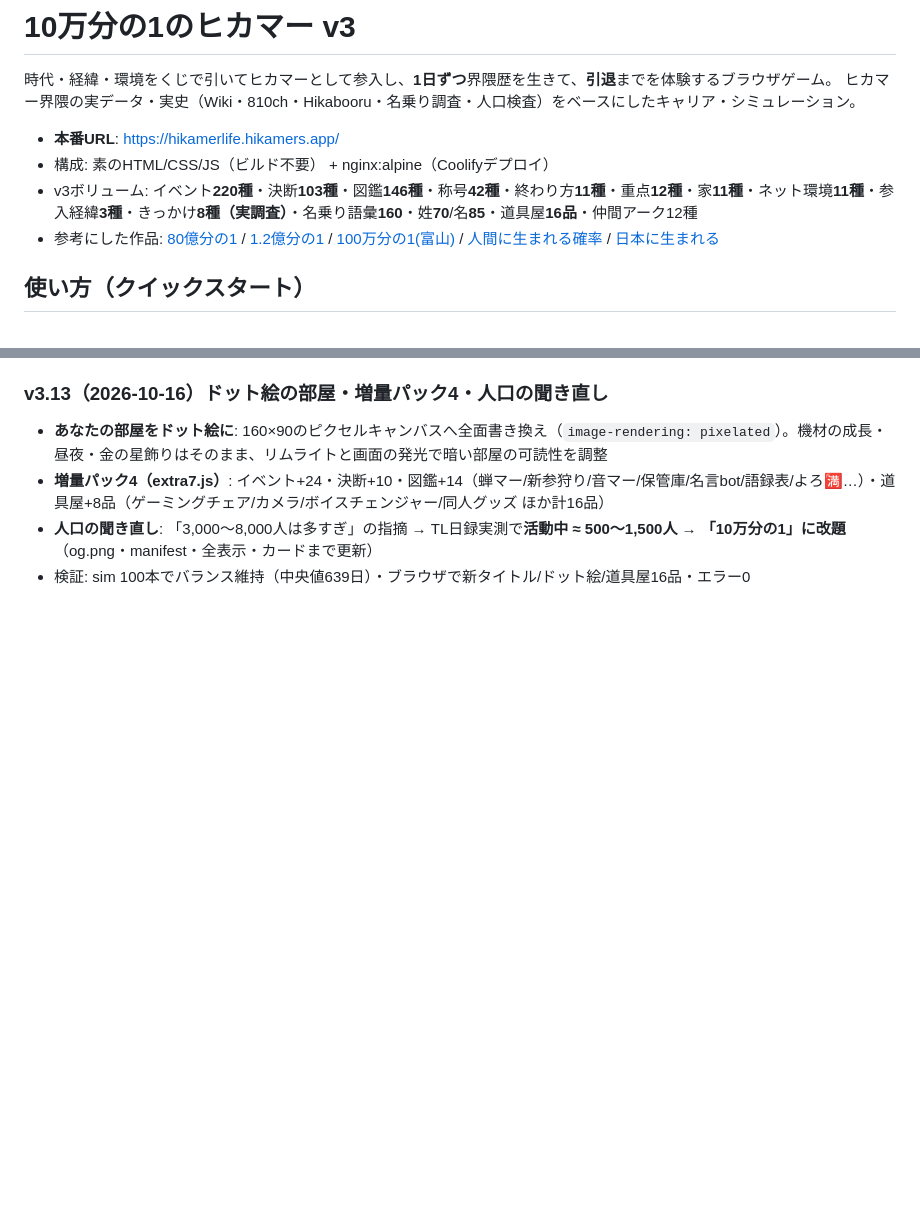
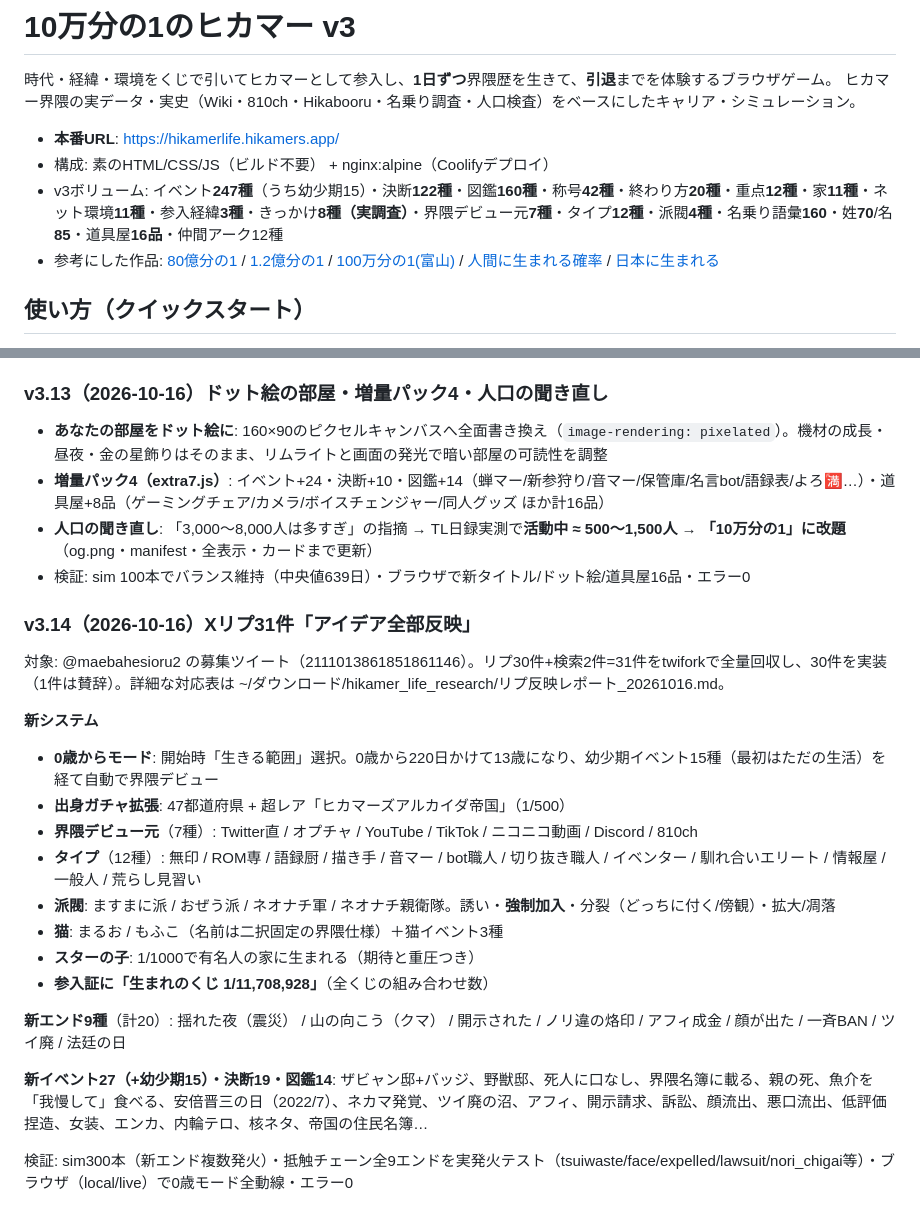
Before and after one commit to maebahesioru/hikamerlife, a Markdown page: README.md, 2 parts joined by grey strips. GitHub-like rendering; blank space fills up the shorter version.

Commit message:
docs: v3.14 ボリューム更新＋リプ反映レポート

```diff
--- a/README.md
+++ b/README.md
@@ -5,7 +5,7 @@
 
 - **本番URL**: https://hikamerlife.hikamers.app/
 - 構成: 素のHTML/CSS/JS（ビルド不要） + nginx:alpine（Coolifyデプロイ）
-- v3ボリューム: イベント**220種**・決断**103種**・図鑑**146種**・称号**42種**・終わり方**11種**・重点**12種**・家**11種**・ネット環境**11種**・参入経緯**3種**・きっかけ**8種（実調査）**・名乗り語彙**160**・姓**70**/名**85**・道具屋**16品**・仲間アーク12種
+- v3ボリューム: イベント**247種**（うち幼少期15）・決断**122種**・図鑑**160種**・称号**42種**・終わり方**20種**・重点**12種**・家**11種**・ネット環境**11種**・参入経緯**3種**・きっかけ**8種（実調査）**・界隈デビュー元**7種**・タイプ**12種**・派閥**4種**・名乗り語彙**160**・姓**70**/名**85**・道具屋**16品**・仲間アーク12種
 - 参考にした作品: [80億分の1](https://1in8b.life/ja/) / [1.2億分の1](https://1in120m.uxwxu.com/) / [100万分の1(富山)](https://nurie.xyz/1in1m-toyama/) / [人間に生まれる確率](https://yoshitakeapp.com/games/next-life-gacha/) / [日本に生まれる](https://nihonjin.iniminigen.com/)
 
 ## 使い方（クイックスタート）
@@ -248,3 +248,23 @@ SPAの全JSがHTMLにインライン（3.1MB）→ 整形後 **93,365行** の
 - **増量パック4（extra7.js）**: イベント+24・決断+10・図鑑+14（蝉マー/新参狩り/音マー/保管庫/名言bot/語録表/よろ🈵…）・道具屋+8品（ゲーミングチェア/カメラ/ボイスチェンジャー/同人グッズ ほか計16品）
 - **人口の聞き直し**: 「3,000〜8,000人は多すぎ」の指摘 → TL日録実測で**活動中 ≈ 500〜1,500人** → **「10万分の1」に改題**（og.png・manifest・全表示・カードまで更新）
 - 検証: sim 100本でバランス維持（中央値639日）・ブラウザで新タイトル/ドット絵/道具屋16品・エラー0
+
+### v3.14（2026-10-16）Xリプ31件「アイデア全部反映」
+
+対象: @maebahesioru2 の募集ツイート（2111013861851861146）。リプ30件+検索2件=31件をtwiforkで全量回収し、30件を実装（1件は賛辞）。詳細な対応表は ~/ダウンロード/hikamer_life_research/リプ反映レポート_20261016.md。
+
+**新システム**
+- **0歳からモード**: 開始時「生きる範囲」選択。0歳から220日かけて13歳になり、幼少期イベント15種（最初はただの生活）を経て自動で界隈デビュー
+- **出身ガチャ拡張**: 47都道府県 + 超レア「ヒカマーズアルカイダ帝国」（1/500）
+- **界隈デビュー元**（7種）: Twitter直 / オプチャ / YouTube / TikTok / ニコニコ動画 / Discord / 810ch
+- **タイプ**（12種）: 無印 / ROM専 / 語録厨 / 描き手 / 音マー / bot職人 / 切り抜き職人 / イベンター / 馴れ合いエリート / 情報屋 / 一般人 / 荒らし見習い
+- **派閥**: ますまに派 / おぜう派 / ネオナチ軍 / ネオナチ親衛隊。誘い・**強制加入**・分裂（どっちに付く/傍観）・拡大/凋落
+- **猫**: まるお / もふこ（名前は二択固定の界隈仕様）＋猫イベント3種
+- **スターの子**: 1/1000で有名人の家に生まれる（期待と重圧つき）
+- **参入証に「生まれのくじ 1/11,708,928」**（全くじの組み合わせ数）
+
+**新エンド9種**（計20）: 揺れた夜（震災） / 山の向こう（クマ） / 開示された / ノリ違の烙印 / アフィ成金 / 顔が出た / 一斉BAN / ツイ廃 / 法廷の日
+
+**新イベント27（+幼少期15）・決断19・図鑑14**: ザビャン邸+バッジ、野獣邸、死人に口なし、界隈名簿に載る、親の死、魚介を「我慢して」食べる、安倍晋三の日（2022/7）、ネカマ発覚、ツイ廃の沼、アフィ、開示請求、訴訟、顔流出、悪口流出、低評価捏造、女装、エンカ、内輪テロ、核ネタ、帝国の住民名簿…
+
+検証: sim300本（新エンド複数発火）・抵触チェーン全9エンドを実発火テスト（tsuiwaste/face/expelled/lawsuit/nori_chigai等）・ブラウザ（local/live）で0歳モード全動線・エラー0
```
